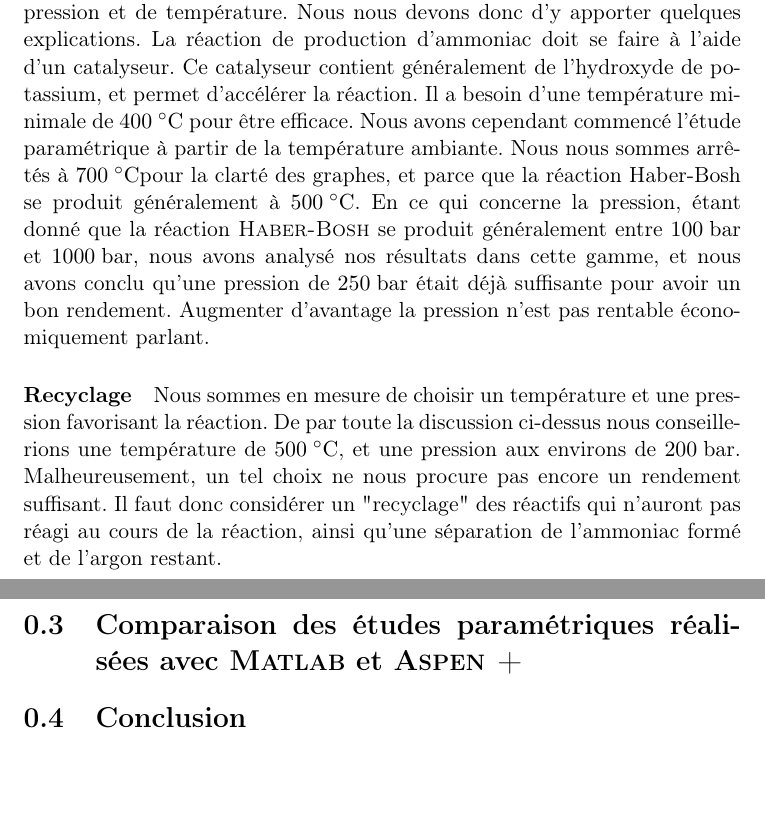
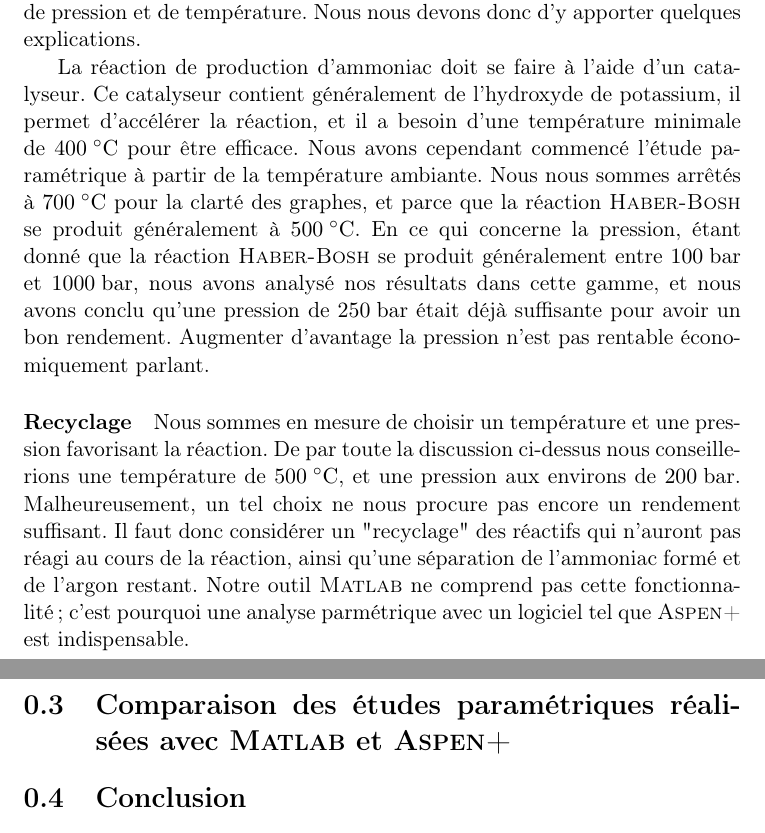
Before and after one commit to sarte/ProjetP3, a LaTeX document (Projet/tache2/tache2.tex): two parts of pages 3 and 4 of 4, joined at a grey line, cut so that both start at the same text, the shorter picture padded with empty space. Compiled offline with pdfLaTeX.

Commit message:
Update tache2.tex

```diff
--- a/Projet/tache2/tache2.tex
+++ b/Projet/tache2/tache2.tex
@@ -65,11 +65,11 @@ diminution de production.
 Notons que nous avons seulement considéré les contraintes thermodynamiques, sans nous préoccuper des contraintes
 cinétiques. Or, ces contraintes cinétiques ont déterminé nos choix de gamme de pression et de température. Nous nous
 devons donc d'y apporter quelques explications.
+
 La réaction de production d'ammoniac doit se faire à l'aide d'un catalyseur. Ce catalyseur contient généralement de
-l'hydroxyde de potassium, et permet d'accélérer la réaction. Il a besoin d'une température minimale de \unit{400}{\celsius}
-pour être
-efficace. Nous avons cependant commencé l'étude paramétrique à partir de la température ambiante. Nous nous sommes
-arrêtés à \unit{700}{\celsius}pour la clarté des graphes, et parce que la réaction Haber-Bosh se produit généralement à \unit{500}{\celsius}.
+l'hydroxyde de potassium, il permet d'accélérer la réaction, et il a besoin d'une température minimale de \unit{400}{\celsius}
+pour être efficace. Nous avons cependant commencé l'étude paramétrique à partir de la température ambiante. Nous nous sommes
+arrêtés à \unit{700}{\celsius} pour la clarté des graphes, et parce que la réaction \textsc{Haber-Bosh} se produit généralement à \unit{500}{\celsius}.
 En ce qui concerne la pression, étant donné que la réaction \textsc{Haber-Bosh} se produit généralement entre \unit{100}{\bbar} et \unit{1000}{\bbar},
 nous avons analysé nos résultats dans cette gamme, et nous avons conclu qu'une pression de \unit{250}{\bbar} était déjà
 suffisante pour avoir un bon rendement. Augmenter d'avantage la pression n'est pas rentable économiquement parlant.
@@ -78,9 +78,10 @@ suffisante pour avoir un bon rendement. Augmenter d'avantage la pression n'est p
 toute la discussion ci-dessus nous conseillerions une température de \unit{500}{\celsius}, et une pression aux environs de \unit{200}{\bbar}.
 Malheureusement, un tel choix ne nous procure  pas encore un rendement suffisant. Il faut donc considérer un
 "recyclage" des réactifs qui n'auront pas réagi au cours de la réaction, ainsi qu'une séparation de l'ammoniac
-formé et de l'argon restant.
+formé et de l'argon restant. Notre outil \textsc{Matlab} ne comprend pas cette fonctionnalité; c'est pourquoi une
+analyse parmétrique avec un logiciel tel que \textsc{Aspen+} est indispensable.
 
-\section{Comparaison des études paramétriques réalisées avec \textsc{Matlab} et \textsc{Aspen +}}
+\section{Comparaison des études paramétriques réalisées avec \textsc{Matlab} et \textsc{Aspen+}}
 %to do
 
 \section{Conclusion} Finalement, nous pouvons tirer de tout ceci qu'une conversion totale dans le réacteur n'est
```
